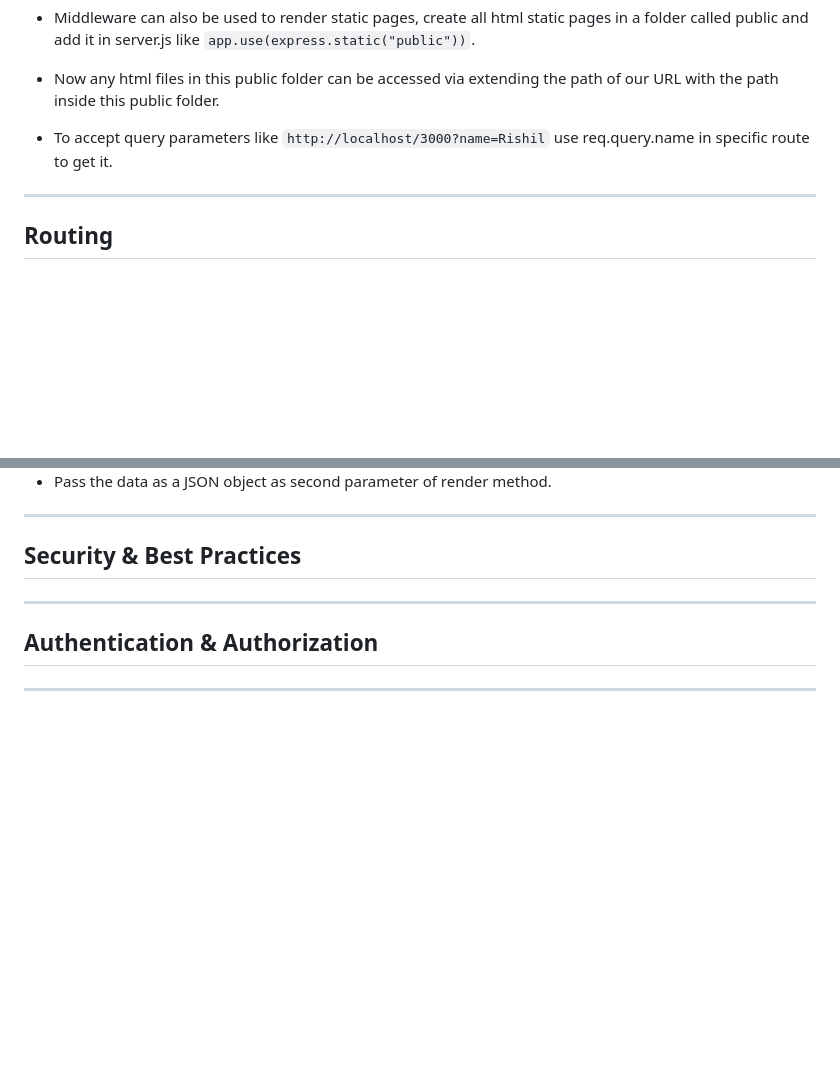
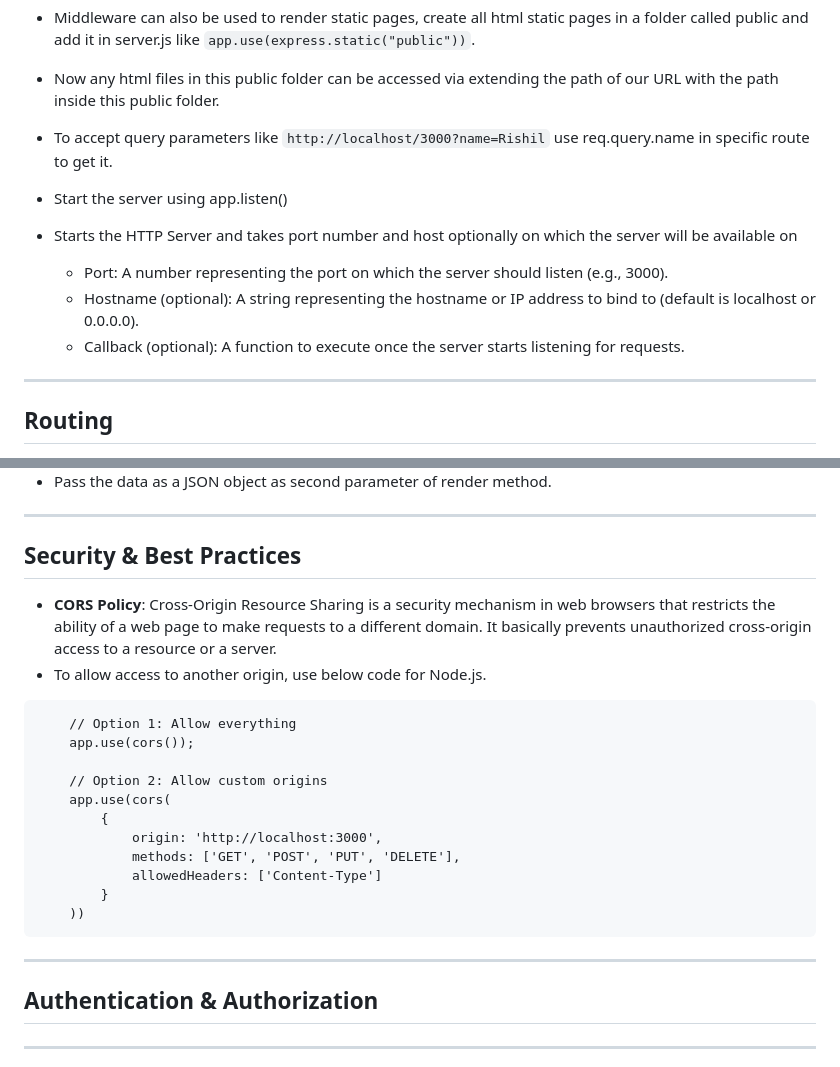
Before and after one commit to Rishil96/web-dev-mern-stack, a Markdown page: 05-Express/express-notes.md, 2 parts joined by grey strips. Drawn GitHub-style; blank space fills up the shorter version.

Commit message:
Add : Notes for express.js

````diff
--- a/05-Express/express-notes.md
+++ b/05-Express/express-notes.md
@@ -39,6 +39,12 @@
 - Middleware can also be used to render static pages, create all html static pages in a folder called public and add it in server.js like `app.use(express.static("public"))`.
 - Now any html files in this public folder can be accessed via extending the path of our URL with the path inside this public folder.
 - To accept query parameters like `http://localhost/3000?name=Rishil` use req.query.name in specific route to get it.
+
+- Start the server using app.listen()
+- Starts the HTTP Server and takes port number and host optionally on which the server will be available on
+    - Port: A number representing the port on which the server should listen (e.g., 3000).
+    - Hostname (optional): A string representing the hostname or IP address to bind to (default is localhost or 0.0.0.0).
+    - Callback (optional): A function to execute once the server starts listening for requests.
 
 ---
 
@@ -87,6 +93,23 @@
 
 ## Security & Best Practices
 
+- **CORS Policy**: Cross-Origin Resource Sharing is a security mechanism in web browsers that restricts the ability of a web page to make requests to a different domain. It basically prevents unauthorized cross-origin access to a resource or a server.
+- To allow access to another origin, use below code for Node.js.
+
+```
+    // Option 1: Allow everything
+    app.use(cors());
+
+    // Option 2: Allow custom origins
+    app.use(cors(
+        {
+            origin: 'http://localhost:3000',
+            methods: ['GET', 'POST', 'PUT', 'DELETE'],
+            allowedHeaders: ['Content-Type']
+        }
+    ))
+```
+
 ---
 
 <a id="8"></a>
````
